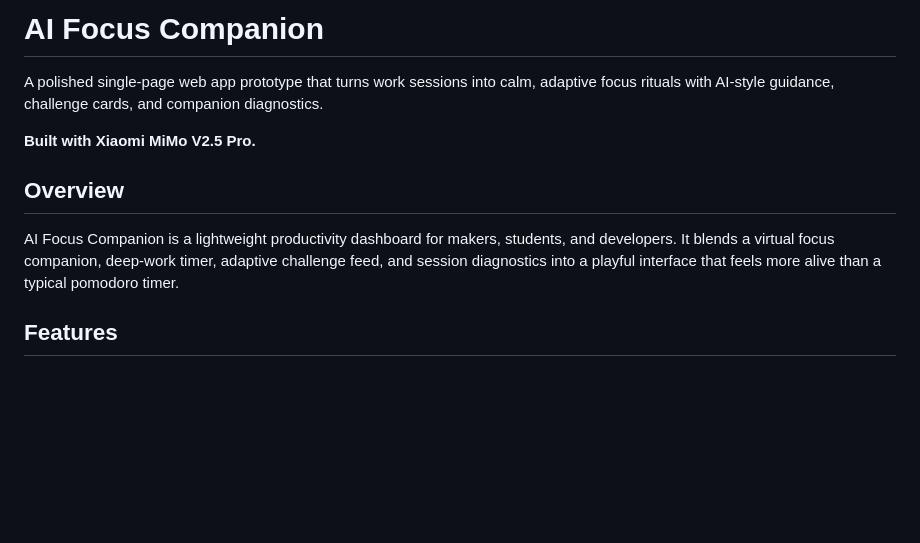
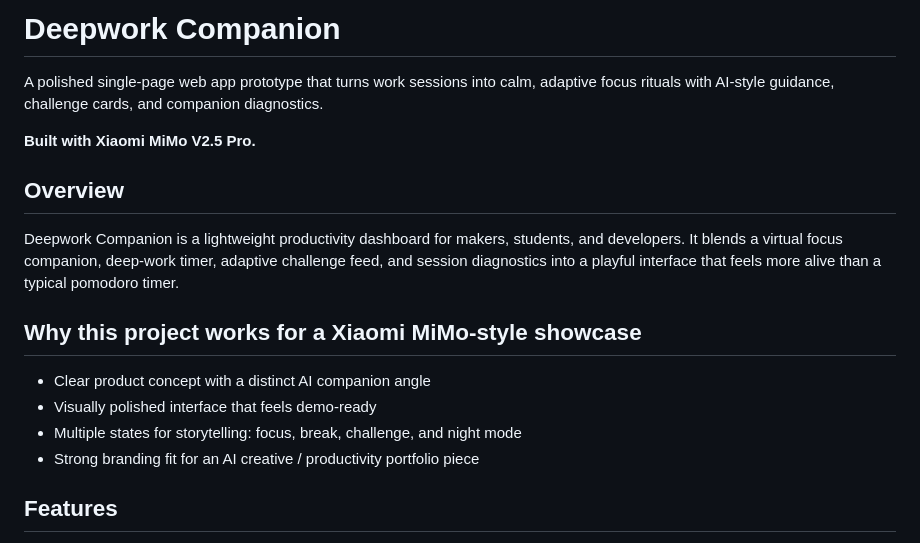
Before and after one commit to ferah1223/deepwork-companion, a Markdown page: README.md, the part around one of its changes. GitHub-like rendering; blank space fills up the shorter version.

```diff
--- a/README.md
+++ b/README.md
@@ -1,4 +1,4 @@
-# AI Focus Companion
+# Deepwork Companion
 
 A polished single-page web app prototype that turns work sessions into calm, adaptive focus rituals with AI-style guidance, challenge cards, and companion diagnostics.
 
@@ -6,7 +6,14 @@ A polished single-page web app prototype that turns work sessions into calm, ada
 
 ## Overview
 
-AI Focus Companion is a lightweight productivity dashboard for makers, students, and developers. It blends a virtual focus companion, deep-work timer, adaptive challenge feed, and session diagnostics into a playful interface that feels more alive than a typical pomodoro timer.
+Deepwork Companion is a lightweight productivity dashboard for makers, students, and developers. It blends a virtual focus companion, deep-work timer, adaptive challenge feed, and session diagnostics into a playful interface that feels more alive than a typical pomodoro timer.
+
+## Why this project works for a Xiaomi MiMo-style showcase
+
+- Clear product concept with a distinct AI companion angle
+- Visually polished interface that feels demo-ready
+- Multiple states for storytelling: focus, break, challenge, and night mode
+- Strong branding fit for an AI creative / productivity portfolio piece
 
 ## Features
 
```
Also changed, not shown: other parts of README.md (+35 -4 lines), screenshots_v2/deepwork-v2-01-overview.png (added), screenshots_v2/deepwork-v2-02-session-running.png (added), screenshots_v2/deepwork-v2-03-break-mode.png (added), screenshots_v2/deepwork-v2-04-challenges.png (added), screenshots_v2/deepwork-v2-05-night-mode.png (added), 5 other files.
